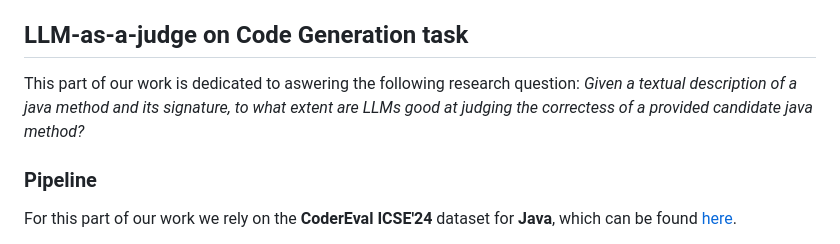
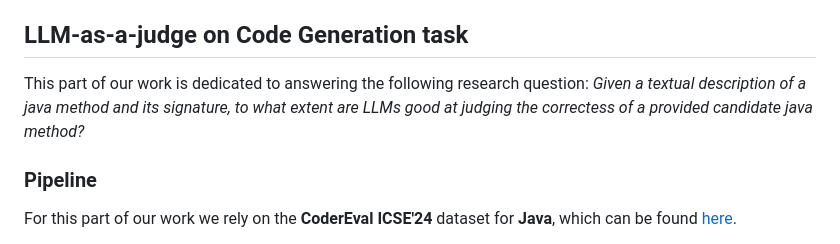
Before and after one commit to crupig/LLMs-as-a-judge-for-SE-tse_RP, a Markdown page: README.md, the part around one of its changes. GitHub-like rendering.

```diff
--- a/README.md
+++ b/README.md
@@ -3,7 +3,7 @@ This repository is the replication package of the work **"On the Effectiveness o
 
 ## LLM-as-a-judge on Code Generation task
 
-This part of our work is dedicated to aswering the following research question: _Given a textual description of a java method and its signature, to what extent are LLMs good at judging the correctess of a provided candidate java method?_
+This part of our work is dedicated to answering the following research question: _Given a textual description of a java method and its signature, to what extent are LLMs good at judging the correctess of a provided candidate java method?_
 
 ### Pipeline
 
```
Also changed, not shown: other parts of README.md (+3 -0 lines).
